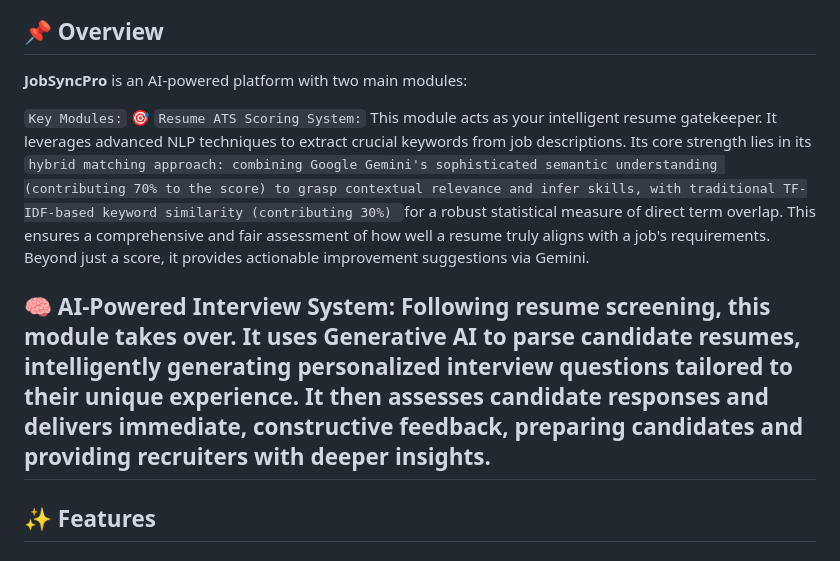
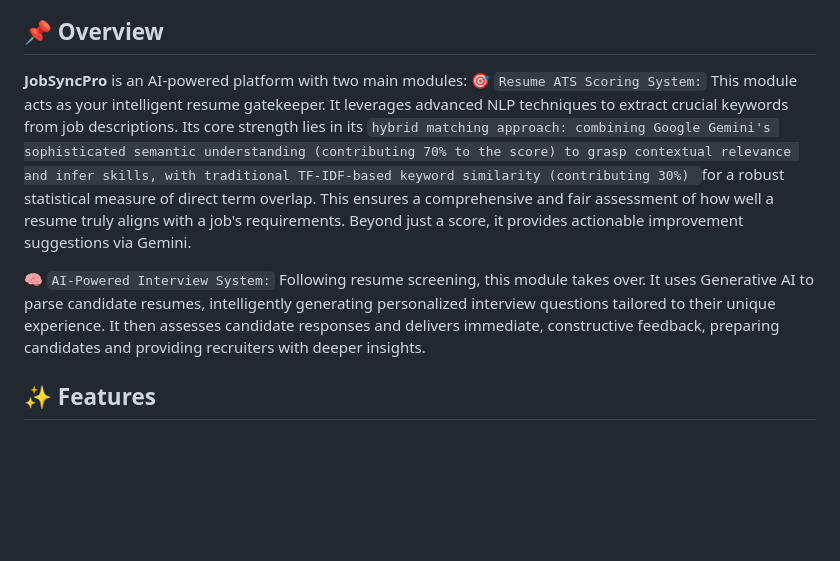
Before and after one commit to yashvisharma1204/JobSyncPro, a Markdown page: README.md, the part around the change. Drawn GitHub-style; blank space fills up the shorter version.

```diff
--- a/README.md
+++ b/README.md
@@ -39,12 +39,9 @@
 ## 📌 Overview
 
 **JobSyncPro** is an AI-powered platform with two main modules:
-
-`Key Modules:`
 🎯 `Resume ATS Scoring System:` This module acts as your intelligent resume gatekeeper. It leverages advanced NLP techniques to extract crucial keywords from job descriptions. Its core strength lies in its `hybrid matching approach: combining Google Gemini's sophisticated semantic understanding (contributing 70% to the score) to grasp contextual relevance and infer skills, with traditional TF-IDF-based keyword similarity (contributing 30%) `for a robust statistical measure of direct term overlap. This ensures a comprehensive and fair assessment of how well a resume truly aligns with a job's requirements. Beyond just a score, it provides actionable improvement suggestions via Gemini.
 
-🧠 AI-Powered Interview System: Following resume screening, this module takes over. It uses Generative AI to parse candidate resumes, intelligently generating personalized interview questions tailored to their unique experience. It then assesses candidate responses and delivers immediate, constructive feedback, preparing candidates and providing recruiters with deeper insights.
----
+🧠 `AI-Powered Interview System:` Following resume screening, this module takes over. It uses Generative AI to parse candidate resumes, intelligently generating personalized interview questions tailored to their unique experience. It then assesses candidate responses and delivers immediate, constructive feedback, preparing candidates and providing recruiters with deeper insights.
 
 ## ✨ Features
 
```
